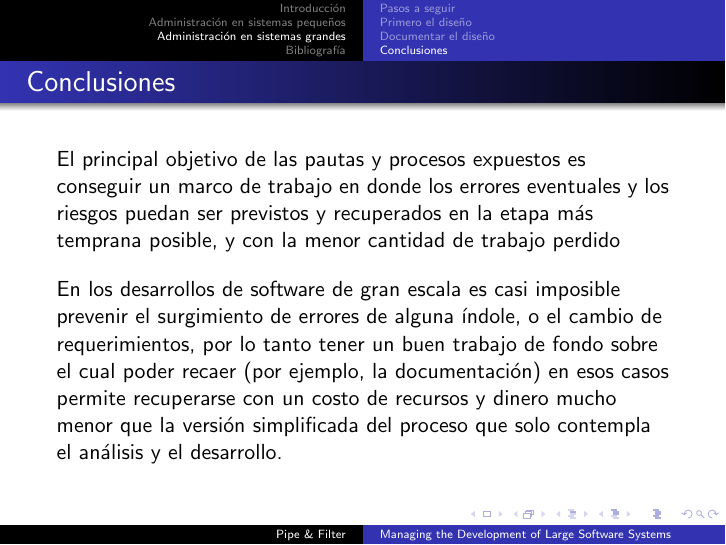
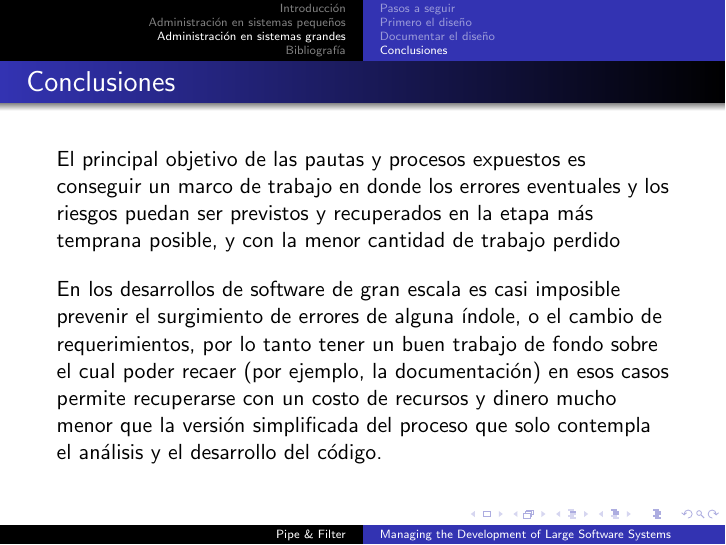
Before and after one commit to daleman/ing2, LaTeX slides (paper/paper_beamer.tex): page 12 of 13. Compiled offline with pdfLaTeX.

Commit message:
mini rewrite

```diff
--- a/paper/paper_beamer.tex
+++ b/paper/paper_beamer.tex
@@ -173,7 +173,7 @@ El principal objetivo de las pautas y procesos expuestos es conseguir un marco d
 
 \vspace{1em}
 
-En los desarrollos de software de gran escala es casi imposible prevenir el surgimiento de errores de alguna índole, o el cambio de requerimientos, por lo tanto tener un buen trabajo de fondo sobre el cual poder recaer (por ejemplo, la documentación) en esos casos permite recuperarse con un costo de recursos y dinero mucho menor que la versión simplificada del proceso que solo contempla el análisis y el desarrollo.
+En los desarrollos de software de gran escala es casi imposible prevenir el surgimiento de errores de alguna índole, o el cambio de requerimientos, por lo tanto tener un buen trabajo de fondo sobre el cual poder recaer (por ejemplo, la documentación) en esos casos permite recuperarse con un costo de recursos y dinero mucho menor que la versión simplificada del proceso que solo contempla el análisis y el desarrollo del código.
 \end{frame}
 
 
```
